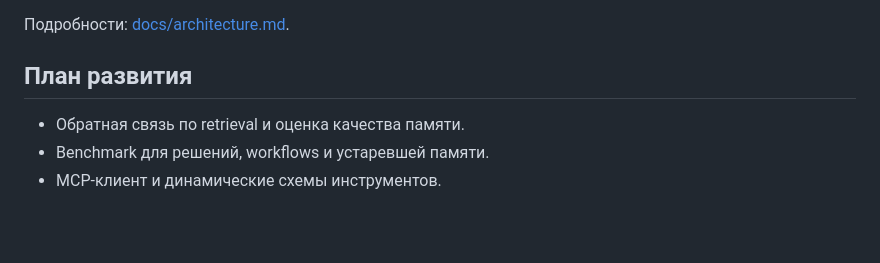
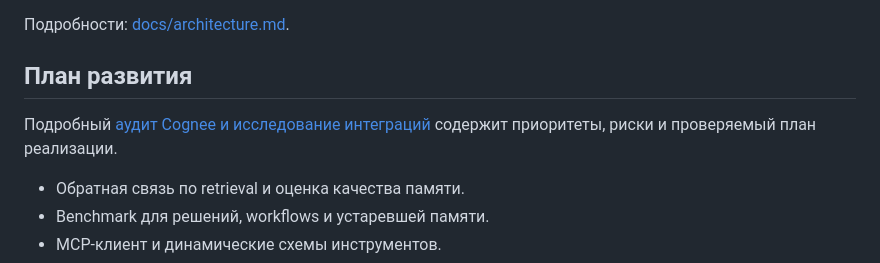
Before and after one commit to theJorDea/JevioFuseHack, a Markdown page: README.md, the part around the change. Drawn GitHub-style; blank space fills up the shorter version.

Commit message:
docs: add Cognee audit and integration roadmap

```diff
--- a/README.md
+++ b/README.md
@@ -332,6 +332,9 @@ docs/architecture.md         Архитектура и инварианты
 
 ## План развития
 
+Подробный [аудит Cognee и исследование интеграций](docs/research-and-integrations.md)
+содержит приоритеты, риски и проверяемый план реализации.
+
 - Обратная связь по retrieval и оценка качества памяти.
 - Benchmark для решений, workflows и устаревшей памяти.
 - MCP-клиент и динамические схемы инструментов.
```
Also changed, not shown: docs/research-and-integrations.md (added, +276 -0 lines).
